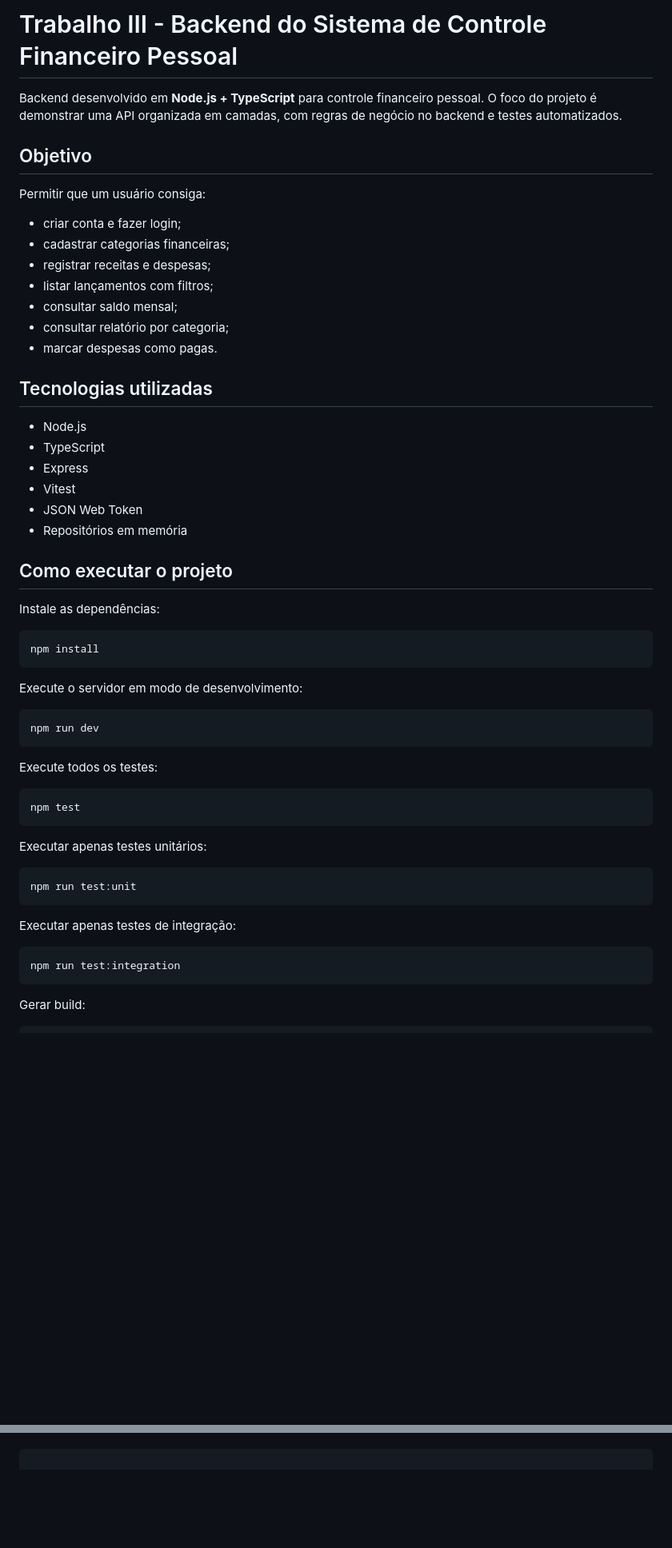
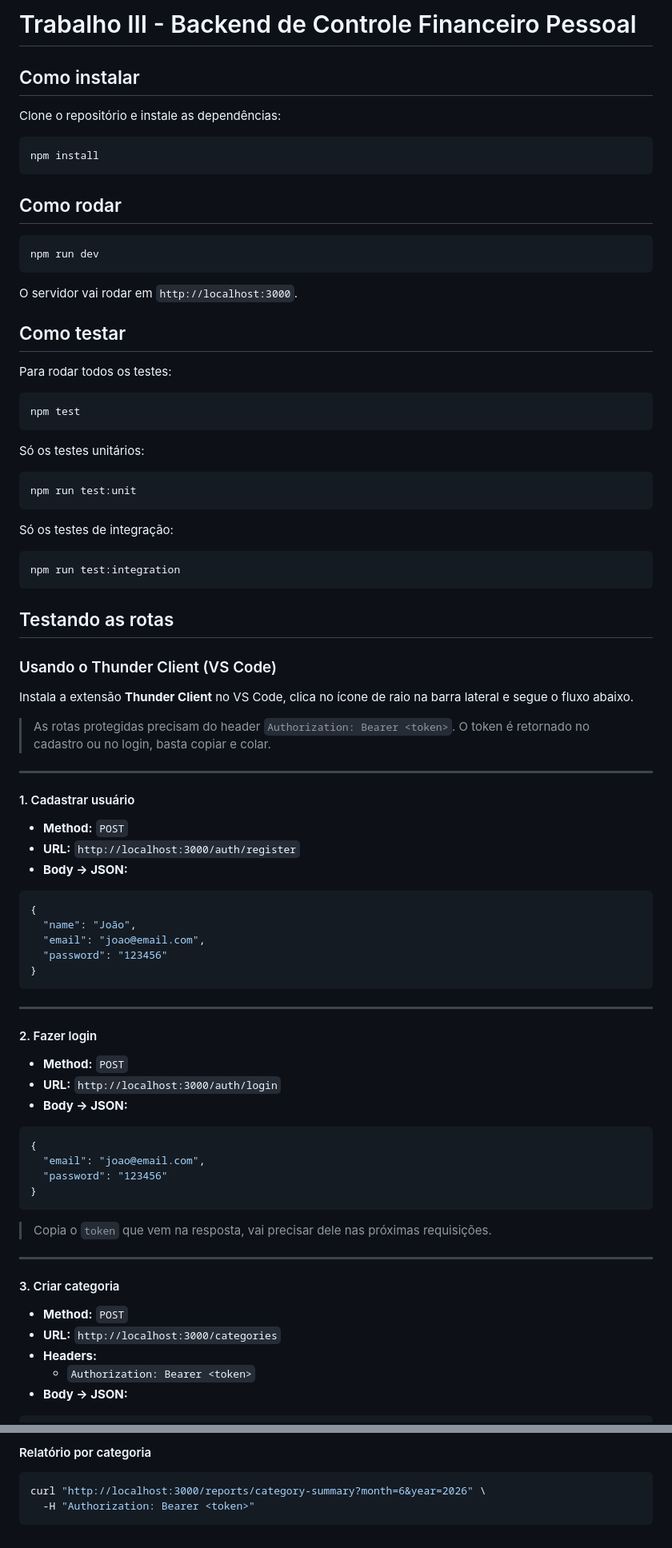
Before and after one commit to juliemartins1/WEB_II, a Markdown page: Trabalho_3/README.md, 2 parts joined by grey strips. Shown at 80% size. GitHub-like rendering; blank space fills up the shorter version.

Commit message:
editando o readme

````diff
--- a/Trabalho_3/README.md
+++ b/Trabalho_3/README.md
@@ -1,58 +1,89 @@
-# Trabalho III - Backend do Sistema de Controle Financeiro Pessoal
+# Trabalho III - Backend de Controle Financeiro Pessoal
 
-Backend desenvolvido em **Node.js + TypeScript** para controle financeiro pessoal. O foco do projeto é demonstrar uma API organizada em camadas, com regras de negócio no backend e testes automatizados.
+## Como instalar
 
-## Objetivo
-
-Permitir que um usuário consiga:
-
-- criar conta e fazer login;
-- cadastrar categorias financeiras;
-- registrar receitas e despesas;
-- listar lançamentos com filtros;
-- consultar saldo mensal;
-- consultar relatório por categoria;
-- marcar despesas como pagas.
-
-## Tecnologias utilizadas
-
-- Node.js
-- TypeScript
-- Express
-- Vitest
-- JSON Web Token
-- Repositórios em memória
-
-## Como executar o projeto
-
-Instale as dependências:
+Clone o repositório e instale as dependências:
 
 ```bash
 npm install
 ```
 
-Execute o servidor em modo de desenvolvimento:
+## Como rodar
 
 ```bash
 npm run dev
 ```
 
-Execute todos os testes:
+O servidor vai rodar em `http://localhost:3000`.
+
+## Como testar
+
+Para rodar todos os testes:
 
 ```bash
 npm test
 ```
 
-Executar apenas testes unitários:
+Só os testes unitários:
 
 ```bash
 npm run test:unit
 ```
 
-Executar apenas testes de integração:
+Só os testes de integração:
 
 ```bash
 npm run test:integration
 ```
 
-Gerar build:
+## Testando as rotas
+
+### Usando o Thunder Client (VS Code)
+
+Instala a extensão **Thunder Client** no VS Code, clica no ícone de raio na barra lateral e segue o fluxo abaixo.
+
+> As rotas protegidas precisam do header `Authorization: Bearer <token>`. O token é retornado no cadastro ou no login, basta copiar e colar.
+
+---
+
+#### 1. Cadastrar usuário
+
+- **Method:** `POST`
+- **URL:** `http://localhost:3000/auth/register`
+- **Body → JSON:**
+
+```json
+{
+  "name": "João",
+  "email": "joao@email.com",
+  "password": "123456"
+}
+```
+
+---
+
+#### 2. Fazer login
+
+- **Method:** `POST`
+- **URL:** `http://localhost:3000/auth/login`
+- **Body → JSON:**
+
+```json
+{
+  "email": "joao@email.com",
+  "password": "123456"
+}
+```
+
+> Copia o `token` que vem na resposta, vai precisar dele nas próximas requisições.
+
+---
+
+#### 3. Criar categoria
+
+- **Method:** `POST`
+- **URL:** `http://localhost:3000/categories`
+- **Headers:**
+  - `Authorization: Bearer <token>`
+- **Body → JSON:**
+
@@ -241 +242,8 @@ Além dos testes automatizados, também foram realizados testes manuais utilizan
 ```
+
+#### Relatório por categoria
+
+```bash
+curl "http://localhost:3000/reports/category-summary?month=6&year=2026" \
+  -H "Authorization: Bearer <token>"
+```
````
Also changed, not shown: other parts of Trabalho_3/README.md (+129 -159 lines).
